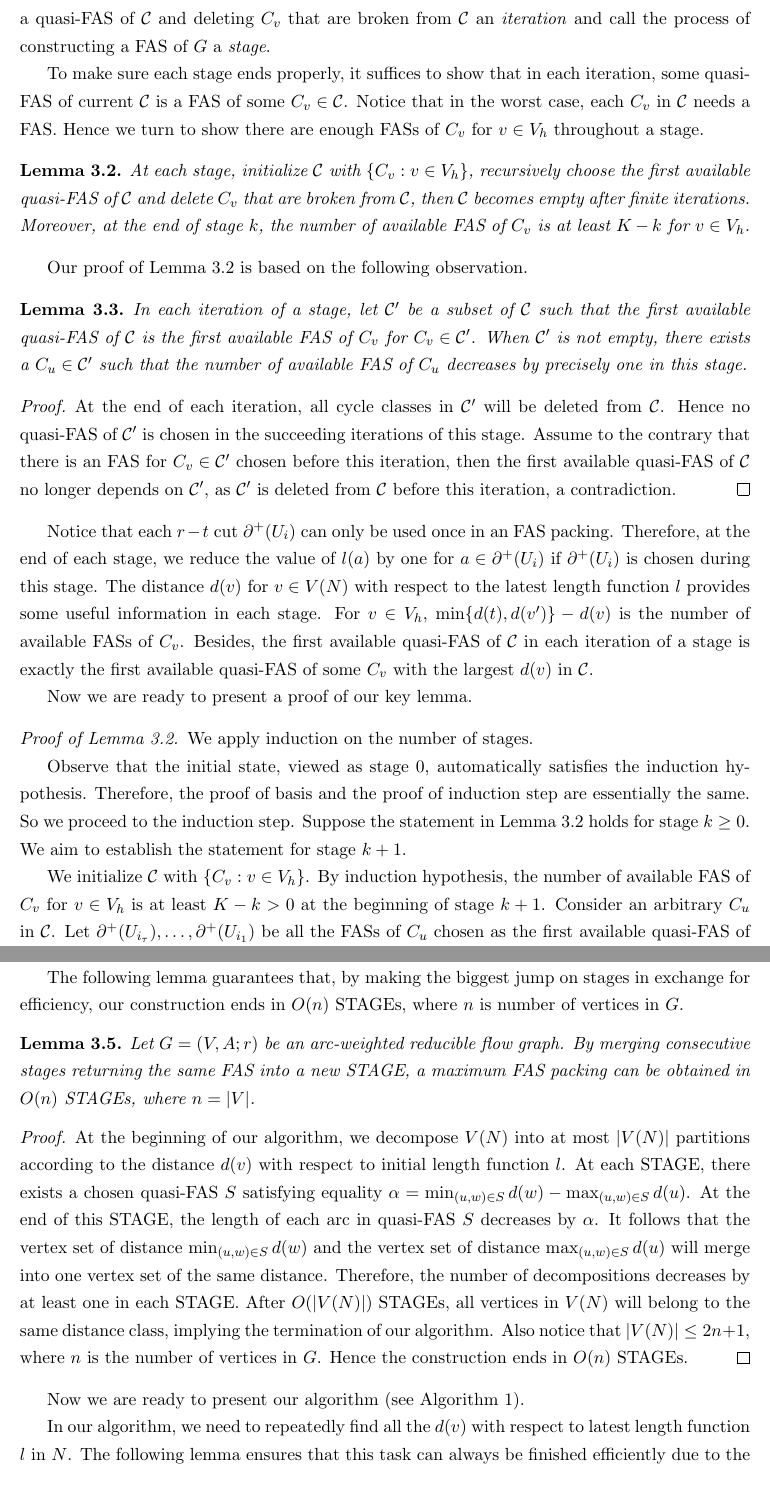
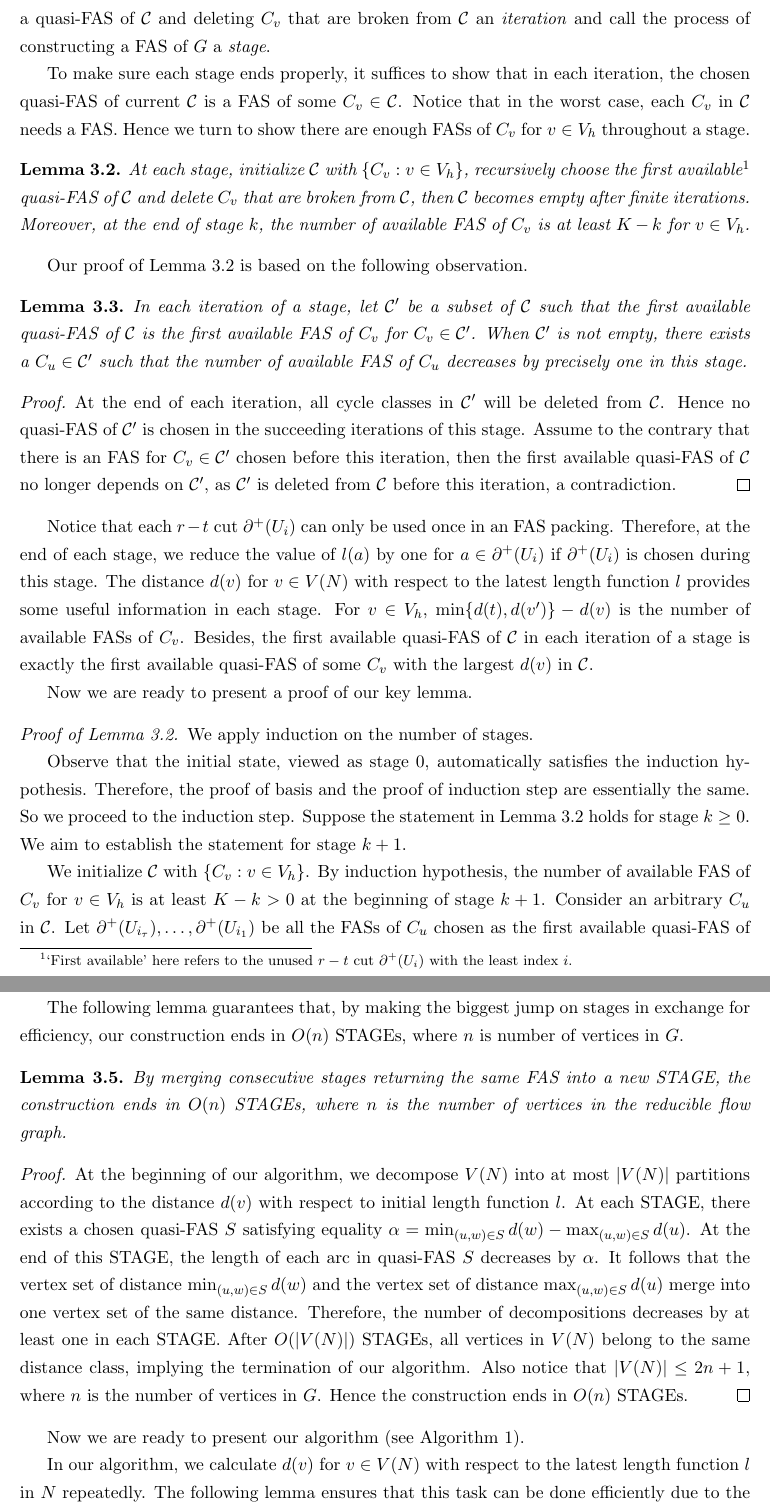
Before and after one commit to hnxiao/FASPacking-ReducibleFlowG, a LaTeX paper (FASPacking.tex): two parts of pages 6 and 8 of 11, joined at a grey line, cut so that both start at the same text. Compiled offline with pdfLaTeX.

Commit message:
First revised version

```diff
--- a/FASPacking.tex
+++ b/FASPacking.tex
@@ -191,11 +191,11 @@ For $v\in V_h$, let $C_v$ denote the collection of all cycles in $G$ whose head
  When $\mathcal{C}$ becomes empty, the union of all the chosen quasi-FASs cuts off all $v-v'$ paths for $v\in V_h$, which yields a FAS of $G$ naturally.
  For clarity, we call an execution of choosing a quasi-FAS of $\mathcal{C}$ and deleting $C_v$ that are broken from $\mathcal{C}$ an \emph{iteration} and call the process of constructing a FAS of $G$ a \emph{stage}.
 
-To make sure each stage ends properly, it suffices to show that in each iteration, some quasi-FAS of current $\mathcal{C}$ is a FAS of some $C_v\in\mathcal{C}$. Notice that in the worst case, each $C_v$ in $\mathcal{C}$ needs a FAS. Hence we turn to show there are enough FASs of $C_v$ for $v\in V_h$ throughout a stage.
+To make sure each stage ends properly, it suffices to show that in each iteration, the chosen quasi-FAS of current $\mathcal{C}$ is a FAS of some $C_v\in\mathcal{C}$. Notice that in the worst case, each $C_v$ in $\mathcal{C}$ needs a FAS. Hence we turn to show there are enough FASs of $C_v$ for $v\in V_h$ throughout a stage.
 
 \begin{lemma}
 \label{lem:3}
-At each stage, initialize $\mathcal{C}$ with $\{C_v:v\in V_h\}$, recursively choose the first available quasi-FAS of $\mathcal{C}$ and delete $C_v$ that are broken from $\mathcal{C}$, then $\mathcal{C}$ becomes empty after finite iterations. Moreover, at the end of stage $k$, the number of available FAS of $C_v$ is at least $K-k$ for $v\in V_h$.
+At each stage, initialize $\mathcal{C}$ with $\{C_v:v\in V_h\}$, recursively choose the first available\footnote{`First available' here refers to the unused $r-t$ cut $\partial^+(U_i)$ with the least index $i$.} quasi-FAS of $\mathcal{C}$ and delete $C_v$ that are broken from $\mathcal{C}$, then $\mathcal{C}$ becomes empty after finite iterations. Moreover, at the end of stage $k$, the number of available FAS of $C_v$ is at least $K-k$ for $v\in V_h$.
 \end{lemma}
 
 Our proof of Lemma \ref{lem:3} is based on the following observation.
@@ -239,10 +239,10 @@ The following lemma guarantees that, by making the biggest jump on stages in exc
 
 \begin{lemma}
 \label{lem:5}
-Let $G=(V,A;r)$ be an arc-weighted reducible flow graph. By merging consecutive stages returning the same FAS into a new STAGE, a maximum FAS packing can be obtained in $O(n)$ STAGEs, where $n=\lvert V\rvert$.
+By merging consecutive stages returning the same FAS into a new STAGE, the construction ends in $O(n)$ STAGEs, where $n$ is the number of vertices in the reducible flow graph.
 \end{lemma}
 \begin{proof}
-At the beginning of our algorithm, we decompose $V(N)$ into at most $\lvert V(N)\rvert$ partitions according to the distance $d(v)$ with respect to initial length function $l$. At each STAGE, there exists a chosen quasi-FAS $S$ satisfying equality $\alpha=\min_{(u,w)\in S} d(w)-\max_{(u,w)\in S} d(u)$. At the end of this STAGE, the length of each arc in quasi-FAS $S$ decreases by $\alpha$. It follows that the vertex set of distance $\min_{(u,w)\in S} d(w)$ and the vertex set of distance $\max_{(u,w)\in S} d(u)$ will merge into one vertex set of the same distance. Therefore, the number of decompositions decreases by at least one in each STAGE. After $O(\lvert V(N)\rvert)$ STAGEs, all vertices in $V(N)$ will belong to the same distance class, implying the termination of our algorithm. Also notice that $\lvert V(N)\rvert\leq 2n+1$, where $n$ is the number of vertices in $G$. Hence the construction ends in $O(n)$ STAGEs.
+At the beginning of our algorithm, we decompose $V(N)$ into at most $\lvert V(N)\rvert$ partitions according to the distance $d(v)$ with respect to initial length function $l$. At each STAGE, there exists a chosen quasi-FAS $S$ satisfying equality $\alpha=\min_{(u,w)\in S} d(w)-\max_{(u,w)\in S} d(u)$. At the end of this STAGE, the length of each arc in quasi-FAS $S$ decreases by $\alpha$. It follows that the vertex set of distance $\min_{(u,w)\in S} d(w)$ and the vertex set of distance $\max_{(u,w)\in S} d(u)$ merge into one vertex set of the same distance. Therefore, the number of decompositions decreases by at least one in each STAGE. After $O(\lvert V(N)\rvert)$ STAGEs, all vertices in $V(N)$ belong to the same distance class, implying the termination of our algorithm. Also notice that $\lvert V(N)\rvert\leq 2n+1$, where $n$ is the number of vertices in $G$. Hence the construction ends in $O(n)$ STAGEs.
 \end{proof}
 Now we are ready to present our algorithm (see Algorithm 1).
 \SetAlFnt{\small}
@@ -267,7 +267,7 @@ Now we are ready to present our algorithm (see Algorithm 1).
     Delete newly added arcs in $F$ and replace remaining arcs by corresponding arcs in $G$\;
     $\mathcal{F}\leftarrow \mathcal{F}\cup \{(F,\alpha)\}$\;
     \Update($l$)\;
-    Find $d(v)$ for $v\in V(N)$ with respect to latest $l$\;
+    Find $d(v)$ for $v\in V(N)$ with respect to the latest $l$\;
     $d\leftarrow \max_{v\in V_h} d(v)$\;
     }
   Return $\mathcal{F}$\;
@@ -292,7 +292,7 @@ Now we are ready to present our algorithm (see Algorithm 1).
   \caption{Max FAS Packing Algorithm}
 \end{algorithm}
 
-In our algorithm, we need to repeatedly find all the $d(v)$ with respect to latest length function $l$ in $N$. The following lemma ensures that this task can always be finished efficiently due to the special structure of $N$, a DAG.
+In our algorithm, we calculate $d(v)$ for $v\in V(N)$ with respect to the latest length function $l$ in $N$ repeatedly. The following lemma ensures that this task can be done efficiently due to the special structure of $N$, a DAG.
 
 \begin{lemma}
 \label{lem:6}
```
Also changed, not shown: FASPacking.pdf, FASPacking.tex (14 more changed lines).
